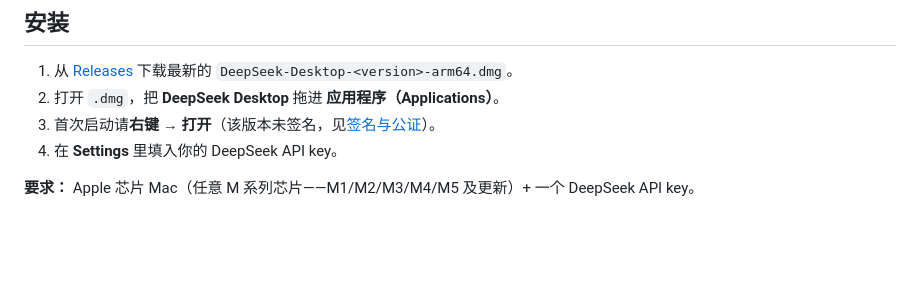
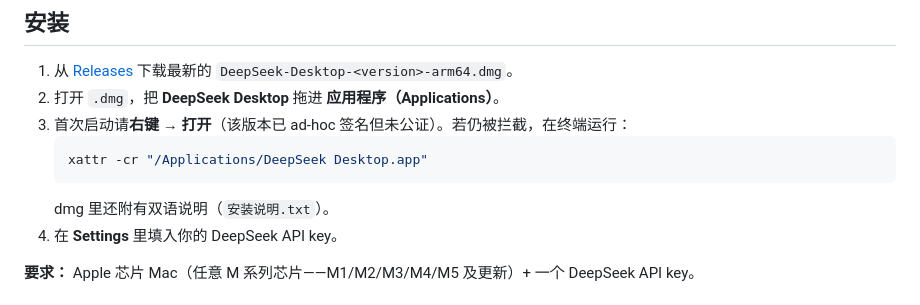
Before and after one commit to YUANIMAL/deepseek-harness-desktop, a Markdown page: README.zh.md, the part around the change. Rendered like a GitHub page; blank space fills up the shorter version.

````diff
--- a/README.zh.md
+++ b/README.zh.md
@@ -21,7 +21,11 @@
 
 1. 从 [Releases](https://github.com/YUANIMAL/deepseek-harness-desktop/releases/latest) 下载最新的 `DeepSeek-Desktop-<version>-arm64.dmg`。
 2. 打开 `.dmg`，把 **DeepSeek Desktop** 拖进 **应用程序（Applications）**。
-3. 首次启动请**右键 → 打开**（该版本未签名，见[签名与公证](#签名与公证)）。
+3. 首次启动请**右键 → 打开**（该版本已 ad-hoc 签名但未公证）。若仍被拦截，在终端运行：
+   ```sh
+   xattr -cr "/Applications/DeepSeek Desktop.app"
+   ```
+   dmg 里还附有双语说明（`安装说明.txt`）。
 4. 在 **Settings** 里填入你的 DeepSeek API key。
 
 **要求：** Apple 芯片 Mac（任意 M 系列芯片——M1/M2/M3/M4/M5 及更新）+ 一个 DeepSeek API key。
````
Also changed, not shown: README.md (+5 -1 lines).
